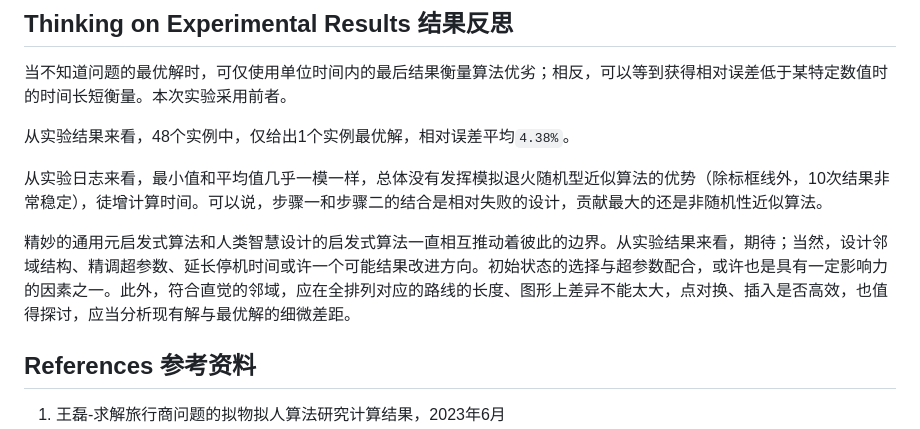
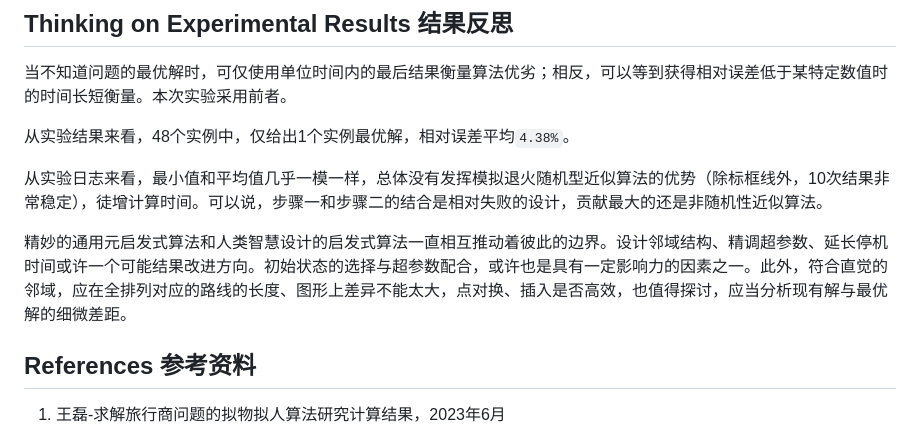
Before and after one commit to DURUII/Homework-Algorithm-TSPLIB95, a Markdown page: README.md, the part around the change. Drawn GitHub-style.

```diff
--- a/README.md
+++ b/README.md
@@ -197,7 +197,7 @@ gzip -d *.gz
 
 从实验日志来看，最小值和平均值几乎一模一样，总体没有发挥模拟退火随机型近似算法的优势（除标框线外，10次结果非常稳定），徒增计算时间。可以说，步骤一和步骤二的结合是相对失败的设计，贡献最大的还是非随机性近似算法。
 
-精妙的通用元启发式算法和人类智慧设计的启发式算法一直相互推动着彼此的边界。从实验结果来看，期待；当然，设计邻域结构、精调超参数、延长停机时间或许一个可能结果改进方向。初始状态的选择与超参数配合，或许也是具有一定影响力的因素之一。此外，符合直觉的邻域，应在全排列对应的路线的长度、图形上差异不能太大，点对换、插入是否高效，也值得探讨，应当分析现有解与最优解的细微差距。
+精妙的通用元启发式算法和人类智慧设计的启发式算法一直相互推动着彼此的边界。设计邻域结构、精调超参数、延长停机时间或许一个可能结果改进方向。初始状态的选择与超参数配合，或许也是具有一定影响力的因素之一。此外，符合直觉的邻域，应在全排列对应的路线的长度、图形上差异不能太大，点对换、插入是否高效，也值得探讨，应当分析现有解与最优解的细微差距。
 
 
 ## References 参考资料
```
